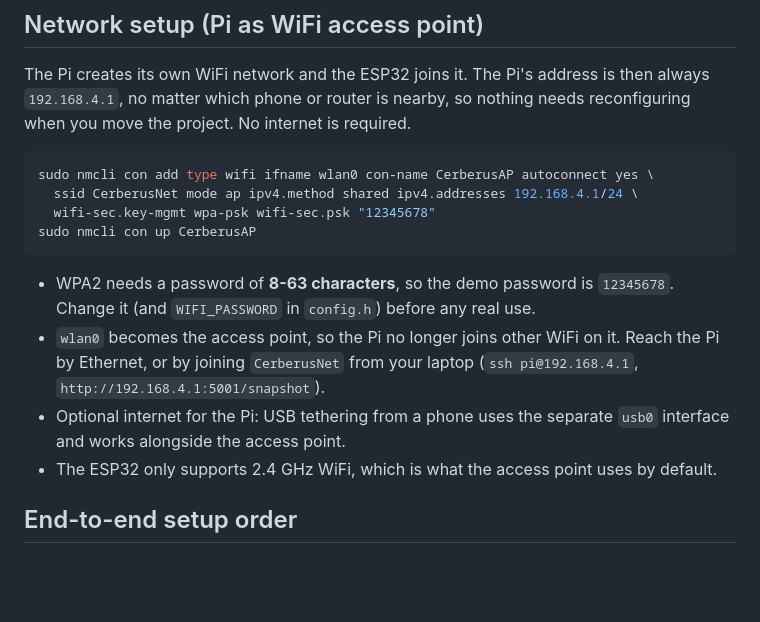
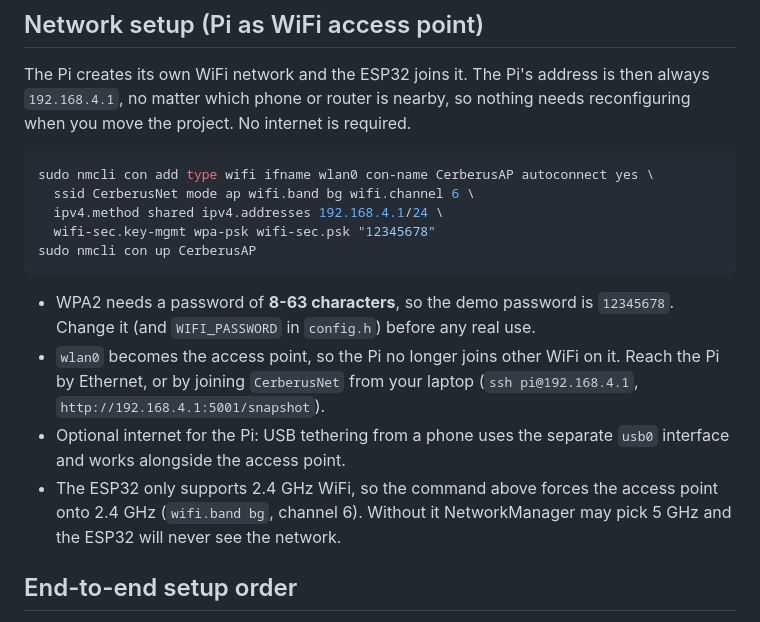
Before and after one commit to Adithya-1489181/Cerberus, a Markdown page: README.md, the part around the change. Rendered like a GitHub page; blank space fills up the shorter version.

Commit message:
Force 2.4 GHz band on Pi access point so the ESP32 can join
Co-Authored-By: Claude Sonnet 5.5 <noreply@anthropic.com>
Claude-Session: https://claude.ai/code/session_015ZqZRSbPgf5S6UXxcc71Ym

````diff
--- a/README.md
+++ b/README.md
@@ -116,7 +116,8 @@ The Pi creates its own WiFi network and the ESP32 joins it. The Pi's address is
 
 ```bash
 sudo nmcli con add type wifi ifname wlan0 con-name CerberusAP autoconnect yes \
-  ssid CerberusNet mode ap ipv4.method shared ipv4.addresses 192.168.4.1/24 \
+  ssid CerberusNet mode ap wifi.band bg wifi.channel 6 \
+  ipv4.method shared ipv4.addresses 192.168.4.1/24 \
   wifi-sec.key-mgmt wpa-psk wifi-sec.psk "12345678"
 sudo nmcli con up CerberusAP
 ```
@@ -124,7 +125,7 @@ sudo nmcli con up CerberusAP
 - WPA2 needs a password of **8-63 characters**, so the demo password is `12345678`. Change it (and `WIFI_PASSWORD` in `config.h`) before any real use.
 - `wlan0` becomes the access point, so the Pi no longer joins other WiFi on it. Reach the Pi by Ethernet, or by joining `CerberusNet` from your laptop (`ssh pi@192.168.4.1`, `http://192.168.4.1:5001/snapshot`).
 - Optional internet for the Pi: USB tethering from a phone uses the separate `usb0` interface and works alongside the access point.
-- The ESP32 only supports 2.4 GHz WiFi, which is what the access point uses by default.
+- The ESP32 only supports 2.4 GHz WiFi, so the command above forces the access point onto 2.4 GHz (`wifi.band bg`, channel 6). Without it NetworkManager may pick 5 GHz and the ESP32 will never see the network.
 
 ## End-to-end setup order
 
````
